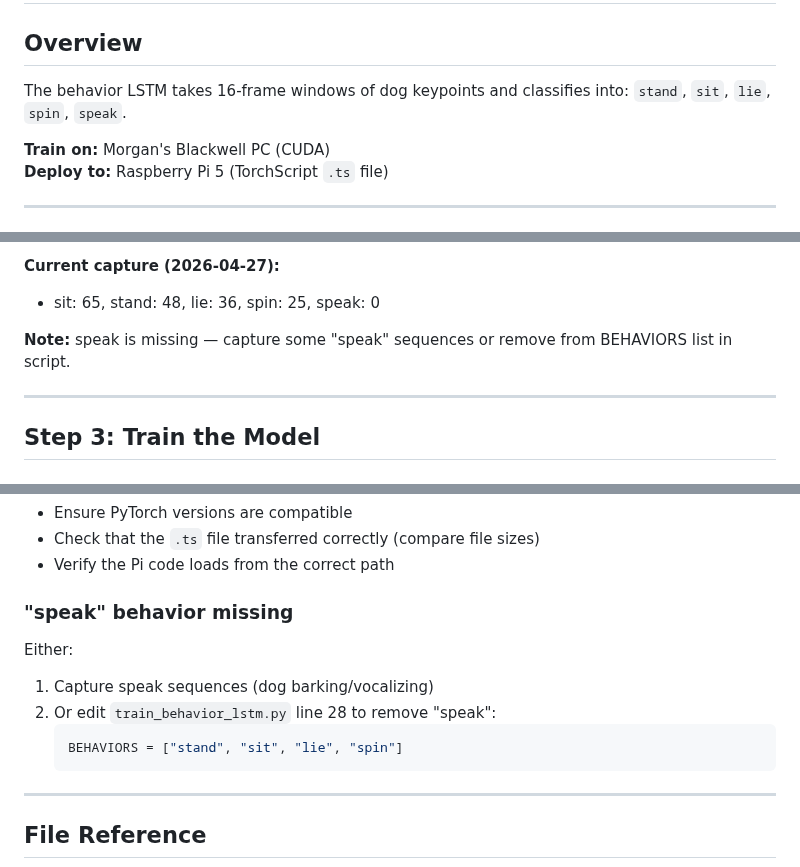
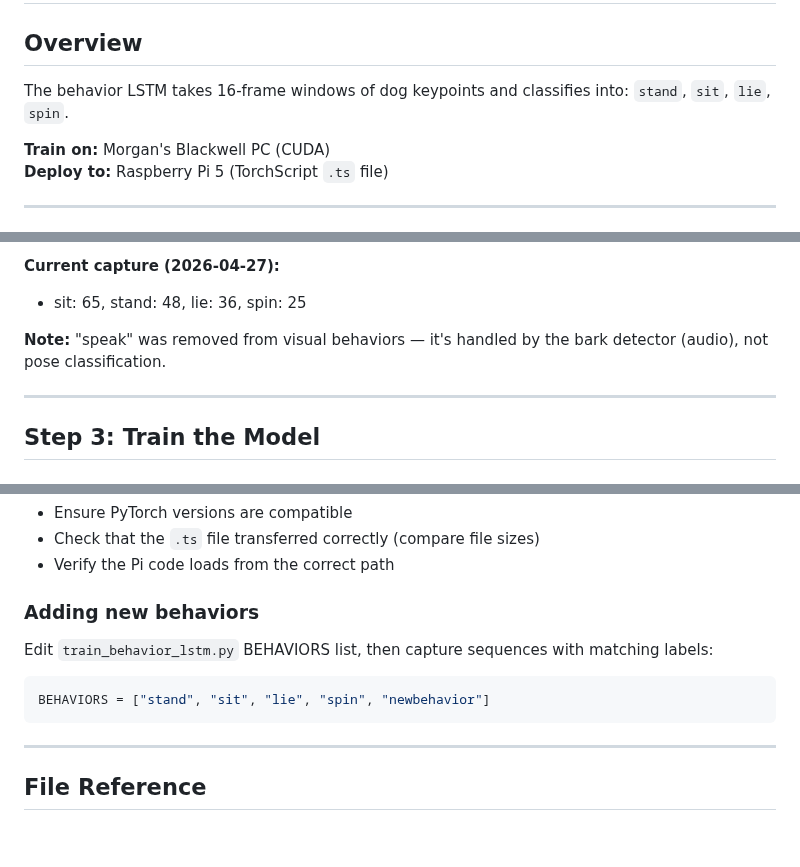
Before and after one commit to lolygagv2/dogbot, a Markdown page: docs/LSTM_TRAINING_GUIDE.md, 3 parts joined by grey strips. Rendered like a GitHub page; blank space fills up the shorter version.

Commit message:
docs: Update LSTM guide — speak removed (audio-only via bark detector)
Co-Authored-By: Claude Opus 4.5 <noreply@anthropic.com>

````diff
--- a/docs/LSTM_TRAINING_GUIDE.md
+++ b/docs/LSTM_TRAINING_GUIDE.md
@@ -2,7 +2,7 @@
 
 ## Overview
 
-The behavior LSTM takes 16-frame windows of dog keypoints and classifies into: `stand`, `sit`, `lie`, `spin`, `speak`.
+The behavior LSTM takes 16-frame windows of dog keypoints and classifies into: `stand`, `sit`, `lie`, `spin`.
 
 **Train on:** Morgan's Blackwell PC (CUDA)
 **Deploy to:** Raspberry Pi 5 (TorchScript `.ts` file)
@@ -49,9 +49,9 @@ for f in sequences_imx500/*.npz; do basename "$f" | cut -d'_' -f2; done | sort |
 - 100+ files per behavior for robust results
 
 **Current capture (2026-04-27):**
-- sit: 65, stand: 48, lie: 36, spin: 25, speak: 0
+- sit: 65, stand: 48, lie: 36, spin: 25
 
-**Note:** speak is missing — capture some "speak" sequences or remove from BEHAVIORS list in script.
+**Note:** "speak" was removed from visual behaviors — it's handled by the bark detector (audio), not pose classification.
 
 ---
 
@@ -174,13 +174,11 @@ Capture more sequences for that behavior. The model struggles with underrepresen
 - Check that the `.ts` file transferred correctly (compare file sizes)
 - Verify the Pi code loads from the correct path
 
-### "speak" behavior missing
-Either:
-1. Capture speak sequences (dog barking/vocalizing)
-2. Or edit `train_behavior_lstm.py` line 28 to remove "speak":
-   ```python
-   BEHAVIORS = ["stand", "sit", "lie", "spin"]
-   ```
+### Adding new behaviors
+Edit `train_behavior_lstm.py` BEHAVIORS list, then capture sequences with matching labels:
+```python
+BEHAVIORS = ["stand", "sit", "lie", "spin", "newbehavior"]
+```
 
 ---
 
````
